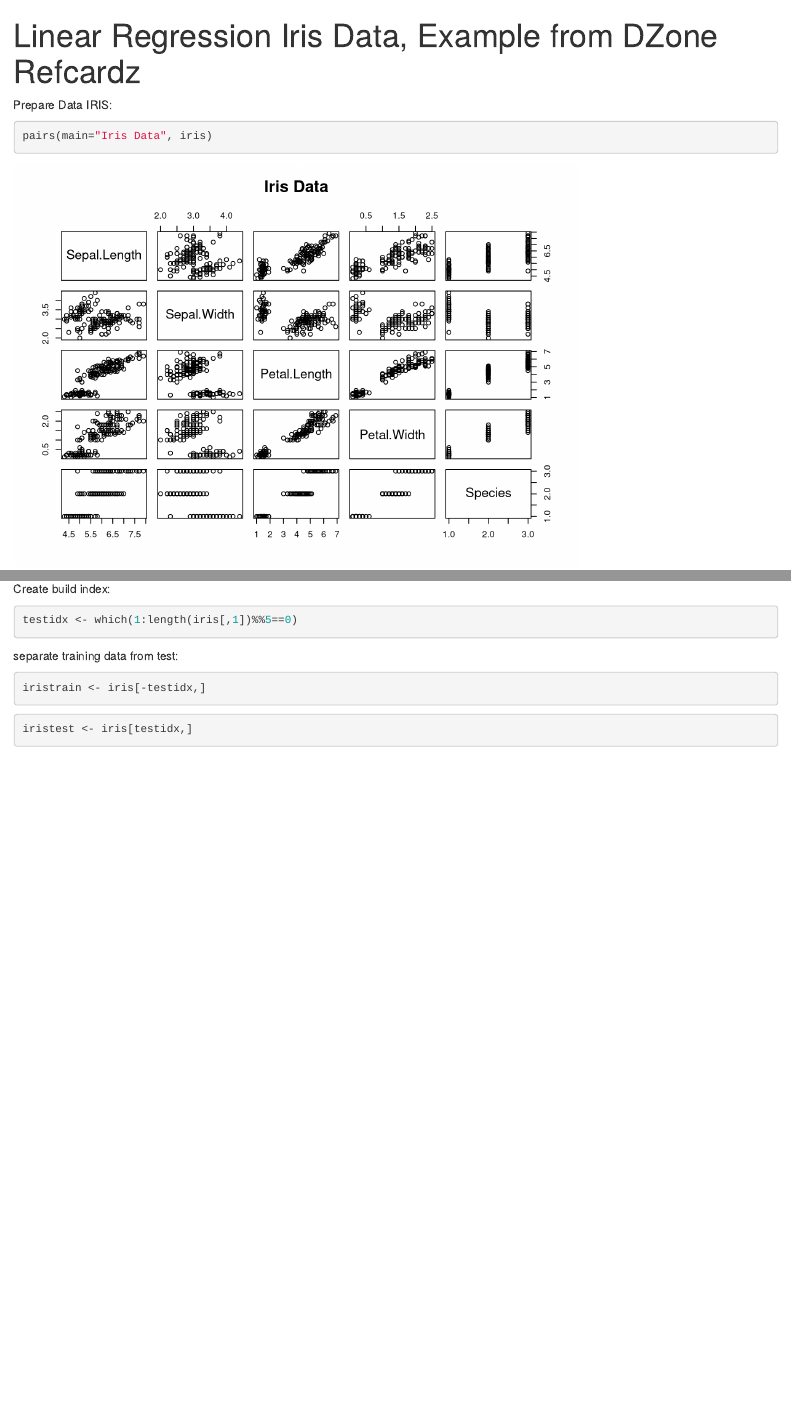
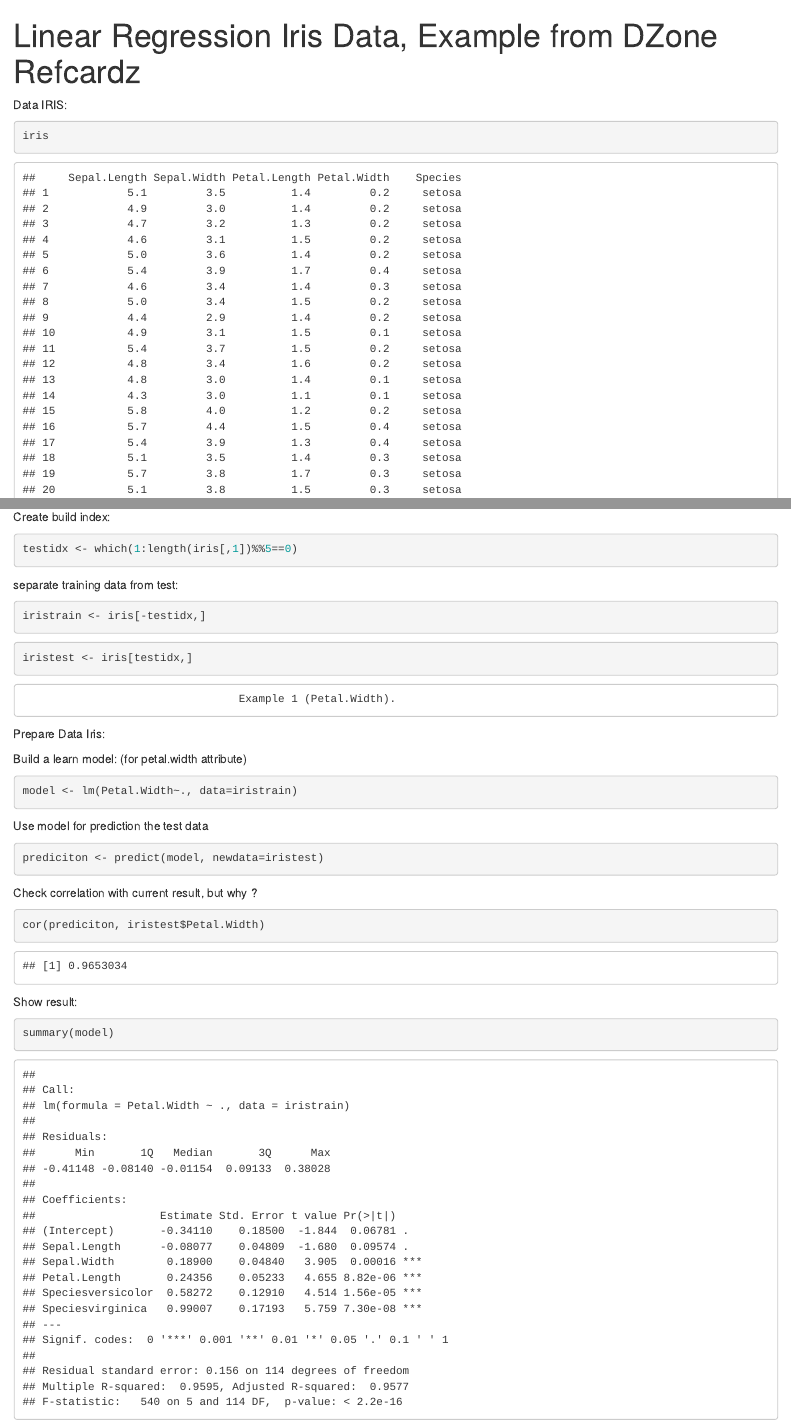
Before and after one commit to davidwowa/dataminingR, an R Markdown document (RegressionIrisExample.Rmd): the page in a window 1100 px wide, from its top, and a second part further down, joined at a grey line. Rendered offline with R 4.5, knitr and Pandoc, with nearby package versions.

Commit message:
-linear regression on example with iris data

````diff
--- a/RegressionIrisExample.Rmd
+++ b/RegressionIrisExample.Rmd
@@ -2,4 +2,9 @@
 title: "Linear Regression Iris Data, Example from DZone Refcardz"
 output: html_notebook
 ---
-Prepare Data IRIS:
+Data IRIS:
+```{r}
+iris
+```
+
+```{r}
@@ -20,3 +34,23 @@ iristrain <- iris[-testidx,]
 ```{r}
 iristest <- iris[testidx,]
 ```
+                                     Example 1 (Petal.Width).
+####
+Prepare Data Iris:
+
+Build a learn model: (for petal.width attribute)
+```{r}
+model <- lm(Petal.Width~., data=iristrain)
+```
+Use model for prediction the test data
+```{r}
+prediciton <- predict(model, newdata=iristest)
+```
+Check correlation with current result, but why ?
+```{r}
+cor(prediciton, iristest$Petal.Width)
+```
+Show result:
+```{r}
+summary(model)
+```
````
Also changed, not shown: RegressionIrisExample.nb.html, RegressionIrisExample.Rmd (9 more changed lines).
